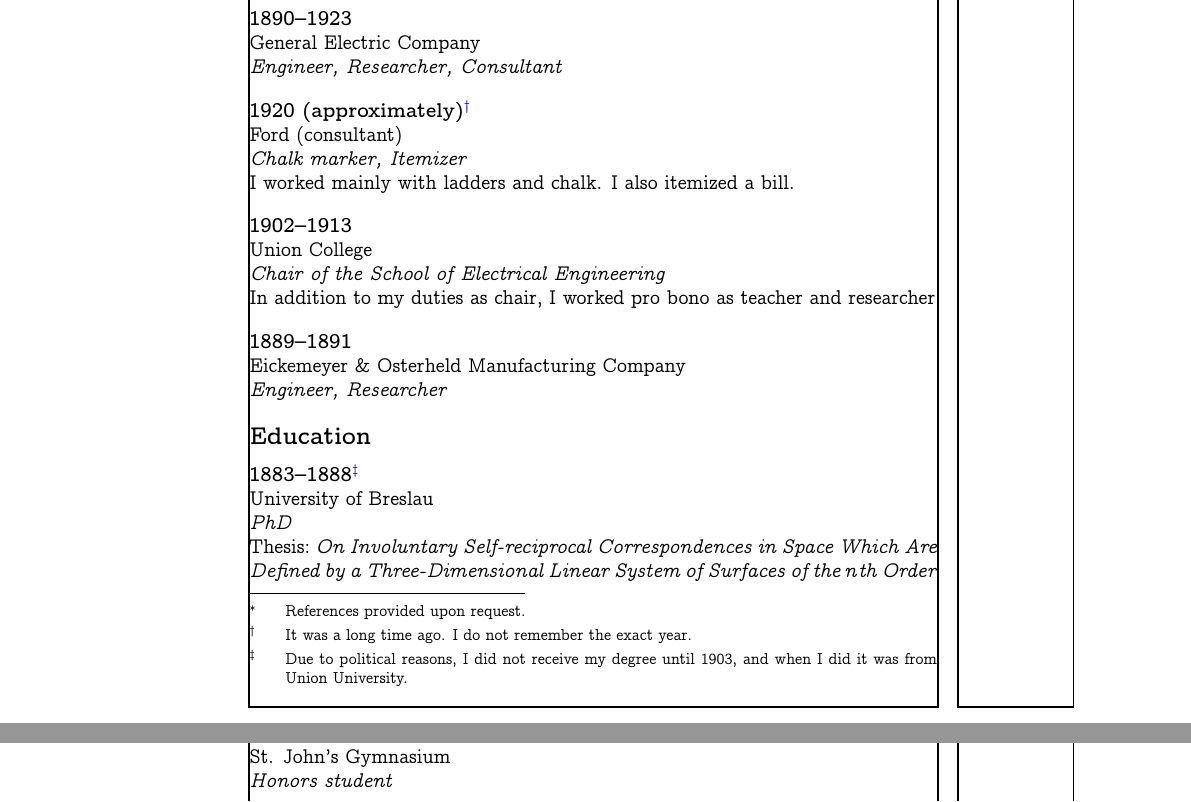
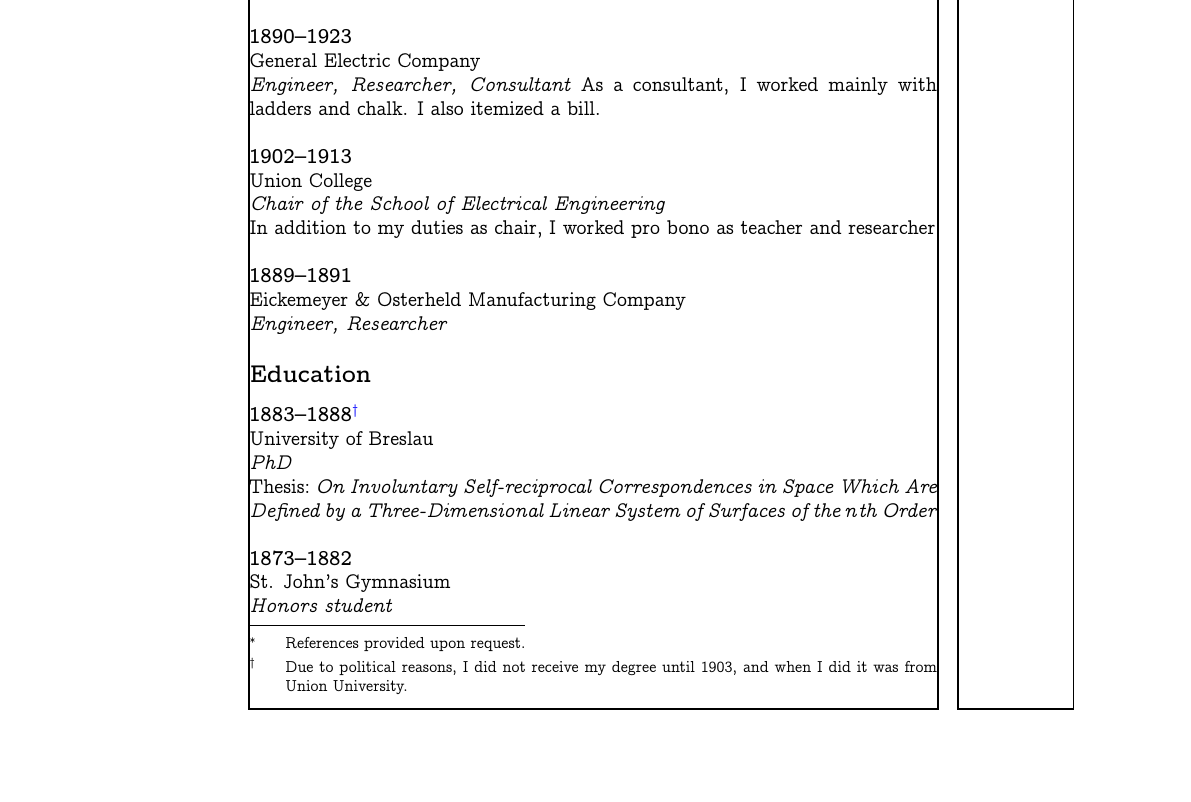
Before and after one commit to anderslundstedt/tex-resume-template, a LaTeX document (template.tex): two parts of pages 1 and 2 of 2 before the commit and part of page 1 of 2 after it, the two joined at a grey line, cut so that both start at the same text, the shorter picture padded with empty space. The pictures show the PDF file template.pdf that the author committed with the source.

Commit message:
cleaner page breaks

```diff
--- a/template.tex
+++ b/template.tex
@@ -58,15 +58,7 @@
 \textbf{1890--1923}      \\
 General Electric Company \\
 \textit{Engineer, Researcher, Consultant}
-%% PAR BREAK
-\par
-%% FORD
-\textbf{1920 (approximately)\footnote{%
-  It was a long time ago. I do not remember the exact year.
-}}                                                             \\
-Ford (consultant)                                              \\
-\textit{Chalk marker, Itemizer}                                \\
-I worked mainly with ladders and chalk. I also itemized a bill.
+As a consultant, I worked mainly with ladders and chalk. I also itemized a bill.
 %% PAR BREAK
 \par
 %% UNION COLLEGE
```
Also changed, not shown: template.pdf, template.tex (2 more changed lines).
